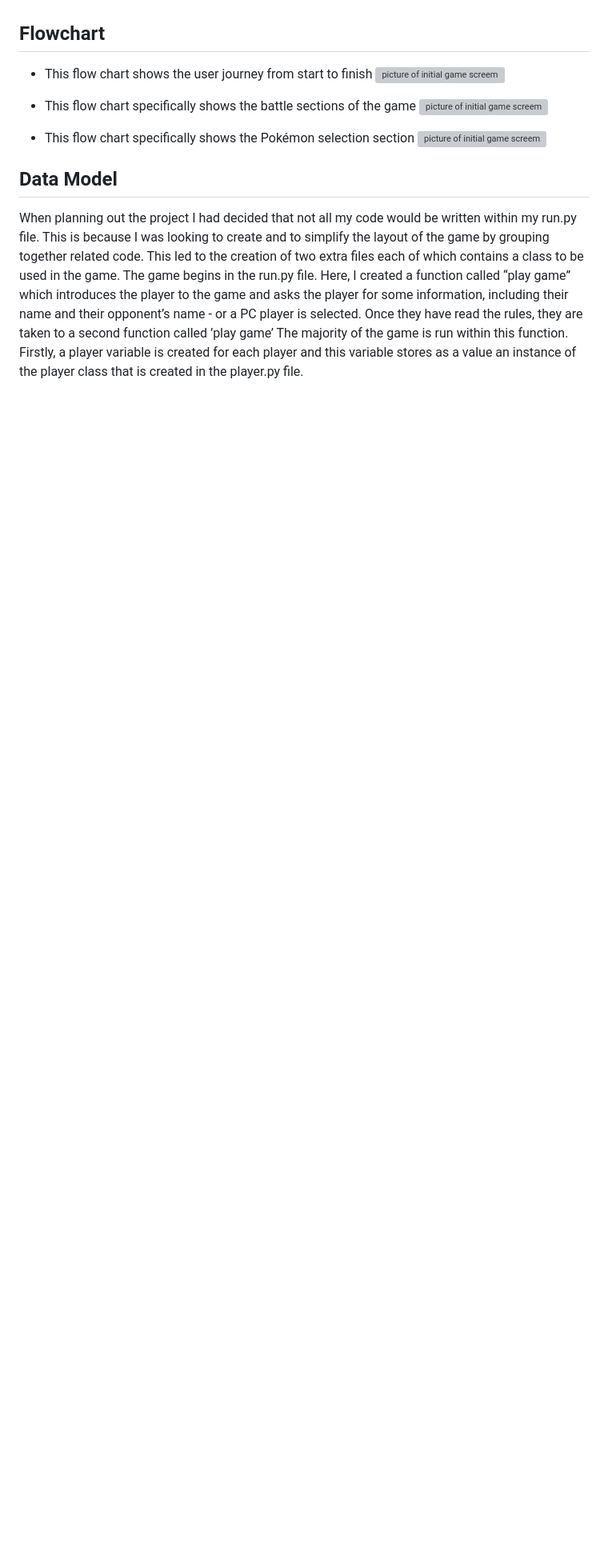
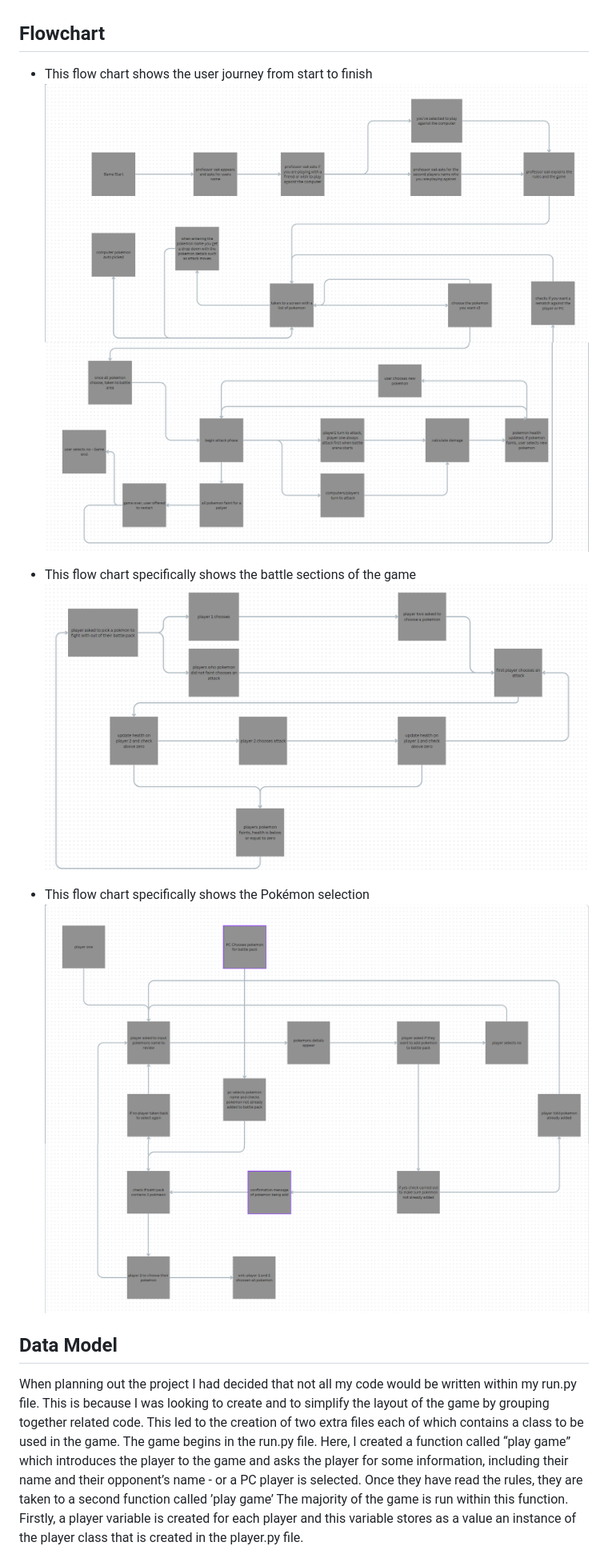
Before and after one commit to GMontaque/pokemon-battle-arena, a Markdown page: README.md, the part around the change. Shown: that part at 80% size. Rendered like a GitHub page; pictures changed too: img/flowchart-battle-phase.png (added), img/flowchart-bottom.png (added), img/flowchart-top.png (added); blank space fills up the shorter version; grey boxes are pictures that could not be loaded.

Commit message:
update readme with flowchart images

```diff
--- a/README.md
+++ b/README.md
@@ -101,13 +101,15 @@ When designing the game, I have used information from the actual Pokémon game s
 ## Flowchart
 
 - This flow chart shows the user journey from start to finish
-  ![picture of initial game screem](assets/img/)
+  ![picture of full game flowchart part 1](img/flowchart-top.png)
+  ![picture of full game flowchart part 1](img/flowchart-bottom.png)
 
 - This flow chart specifically shows the battle sections of the game
-  ![picture of initial game screem](assets/img/)
+  ![picture of battle flowchart](img/flowchart-battle-phase.png)
 
-- This flow chart specifically shows the Pokémon selection section
-  ![picture of initial game screem](assets/img/)
+- This flow chart specifically shows the Pokémon selection
+  ![picture of Pokémon selection flowchart part 1](img/flowchat-pokemon-selection-top.png)
+  ![picture of Pokémon selection flowchart part 1](img/flowchat-pokemon-selection-bottom.png)
 
 ## Data Model
 
```
